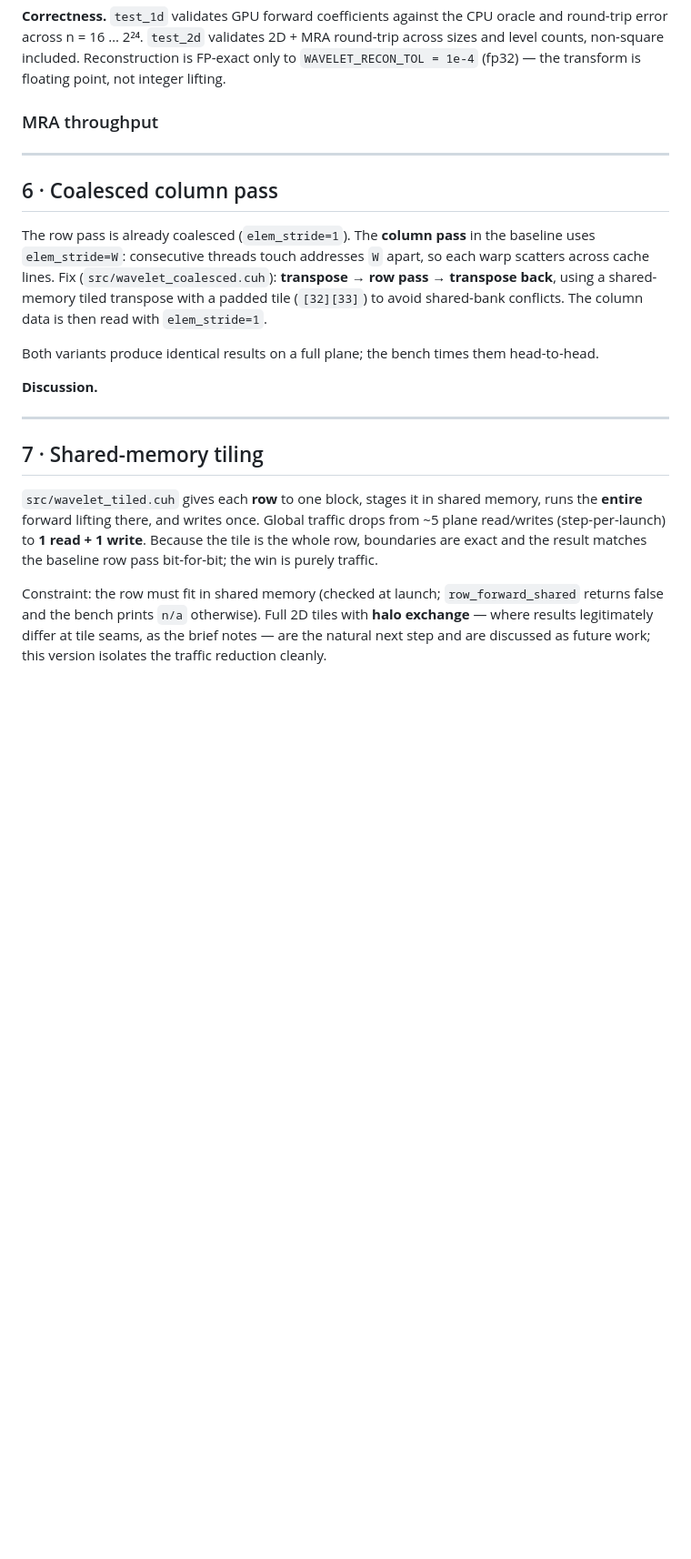
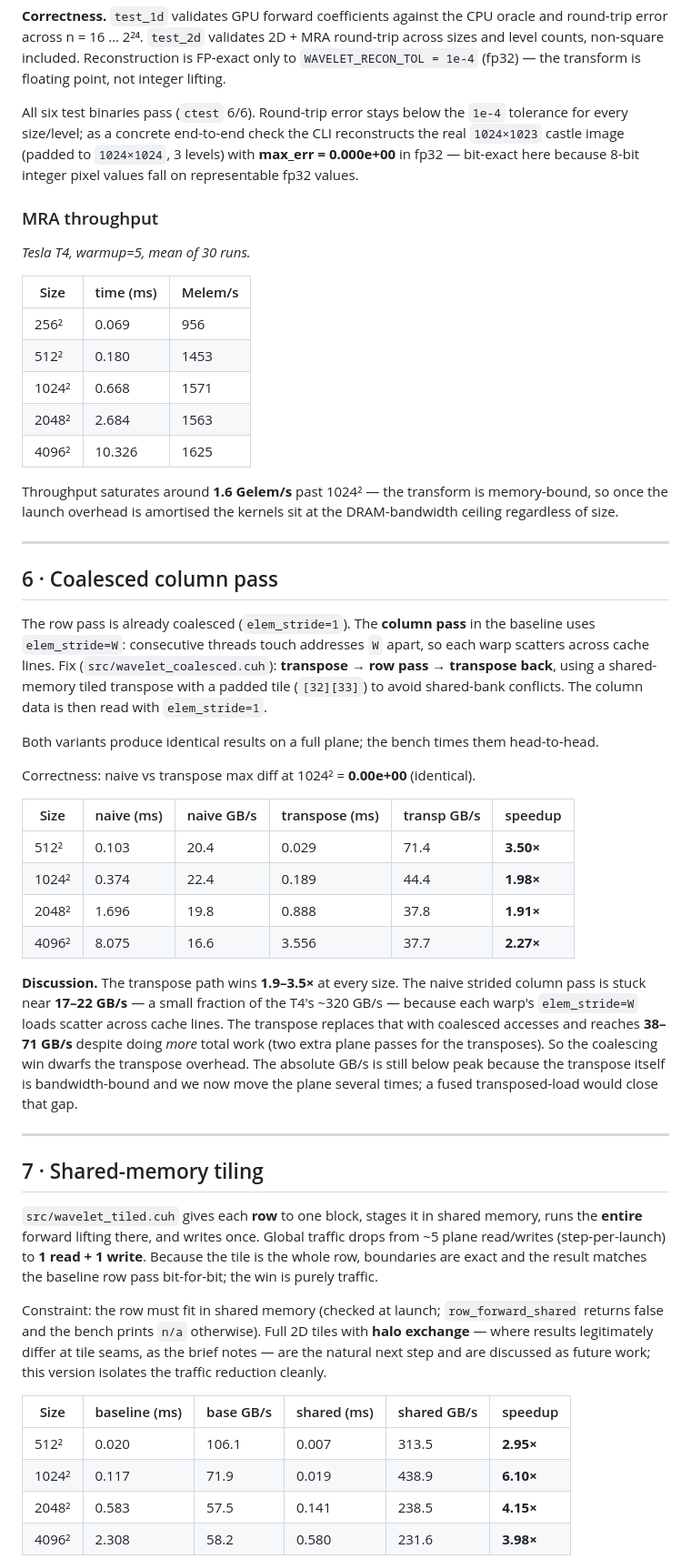
Before and after one commit to DivyeshJayswal/wavelets, a Markdown page: report.md, the part around one of its changes. Shown at 91% size. GitHub-like rendering; blank space fills up the shorter version.

```diff
--- a/report.md
+++ b/report.md
@@ -58,10 +58,26 @@ round-trip across sizes and level counts, non-square included. Reconstruction is
 FP-exact only to `WAVELET_RECON_TOL = 1e-4` (fp32) — the transform is floating
 point, not integer lifting.
 
-<!-- FILL FROM COLAB: paste test_1d + test_2d output (max errors) -->
+All six test binaries pass (`ctest` 6/6). Round-trip error stays below the
+`1e-4` tolerance for every size/level; as a concrete end-to-end check the CLI
+reconstructs the real `1024×1023` castle image (padded to `1024×1024`, 3 levels)
+with **max_err = 0.000e+00** in fp32 — bit-exact here because 8-bit integer
+pixel values fall on representable fp32 values.
 
 ### MRA throughput
-<!-- FILL FROM COLAB: paste "MRA forward throughput" table -->
+_Tesla T4, warmup=5, mean of 30 runs._
+
+| Size | time (ms) | Melem/s |
+|---|---|---|
+| 256² | 0.069 | 956 |
+| 512² | 0.180 | 1453 |
+| 1024² | 0.668 | 1571 |
+| 2048² | 2.684 | 1563 |
+| 4096² | 10.326 | 1625 |
+
+Throughput saturates around **1.6 Gelem/s** past 1024² — the transform is
+memory-bound, so once the launch overhead is amortised the kernels sit at the
+DRAM-bandwidth ceiling regardless of size.
 
 ---
 
@@ -77,12 +93,23 @@ is then read with `elem_stride=1`.
 Both variants produce identical results on a full plane; the bench times them
 head-to-head.
 
-<!-- FILL FROM COLAB: paste "Column pass: naive strided vs coalesced transpose" table -->
+Correctness: naive vs transpose max diff at 1024² = **0.00e+00** (identical).
 
-**Discussion.** <!-- FILL: comment on the observed speedup; note the transpose
-adds 2 extra plane passes, so the win is the coalescing minus that overhead. On
-T4 the strided column pass is limited by L2/DRAM efficiency; expect the
-transpose path to win at larger sizes where the strided penalty dominates. -->
+| Size | naive (ms) | naive GB/s | transpose (ms) | transp GB/s | speedup |
+|---|---|---|---|---|---|
+| 512² | 0.103 | 20.4 | 0.029 | 71.4 | **3.50×** |
+| 1024² | 0.374 | 22.4 | 0.189 | 44.4 | **1.98×** |
+| 2048² | 1.696 | 19.8 | 0.888 | 37.8 | **1.91×** |
+| 4096² | 8.075 | 16.6 | 3.556 | 37.7 | **2.27×** |
+
+**Discussion.** The transpose path wins **1.9–3.5×** at every size. The naive
+strided column pass is stuck near **17–22 GB/s** — a small fraction of the T4's
+~320 GB/s — because each warp's `elem_stride=W` loads scatter across cache
+lines. The transpose replaces that with coalesced accesses and reaches
+**38–71 GB/s** despite doing *more* total work (two extra plane passes for the
+transposes). So the coalescing win dwarfs the transpose overhead. The absolute
+GB/s is still below peak because the transpose itself is bandwidth-bound and we
+now move the plane several times; a fused transposed-load would close that gap.
 
 ---
 
@@ -100,5 +127,10 @@ Constraint: the row must fit in shared memory (checked at launch;
 seams, as the brief notes — are the natural next step and are discussed as
 future work; this version isolates the traffic reduction cleanly.
 
-<!-- FILL FROM COLAB: paste "Row pass: step-per-launch vs shared-memory tile" table -->
+| Size | baseline (ms) | base GB/s | shared (ms) | shared GB/s | speedup |
+|---|---|---|---|---|---|
+| 512² | 0.020 | 106.1 | 0.007 | 313.5 | **2.95×** |
+| 1024² | 0.117 | 71.9 | 0.019 | 438.9 | **6.10×** |
+| 2048² | 0.583 | 57.5 | 0.141 | 238.5 | **4.15×** |
+| 4096² | 2.308 | 58.2 | 0.580 | 231.6 | **3.98×** |
 
```
Also changed, not shown: other parts of report.md (+73 -25 lines).
